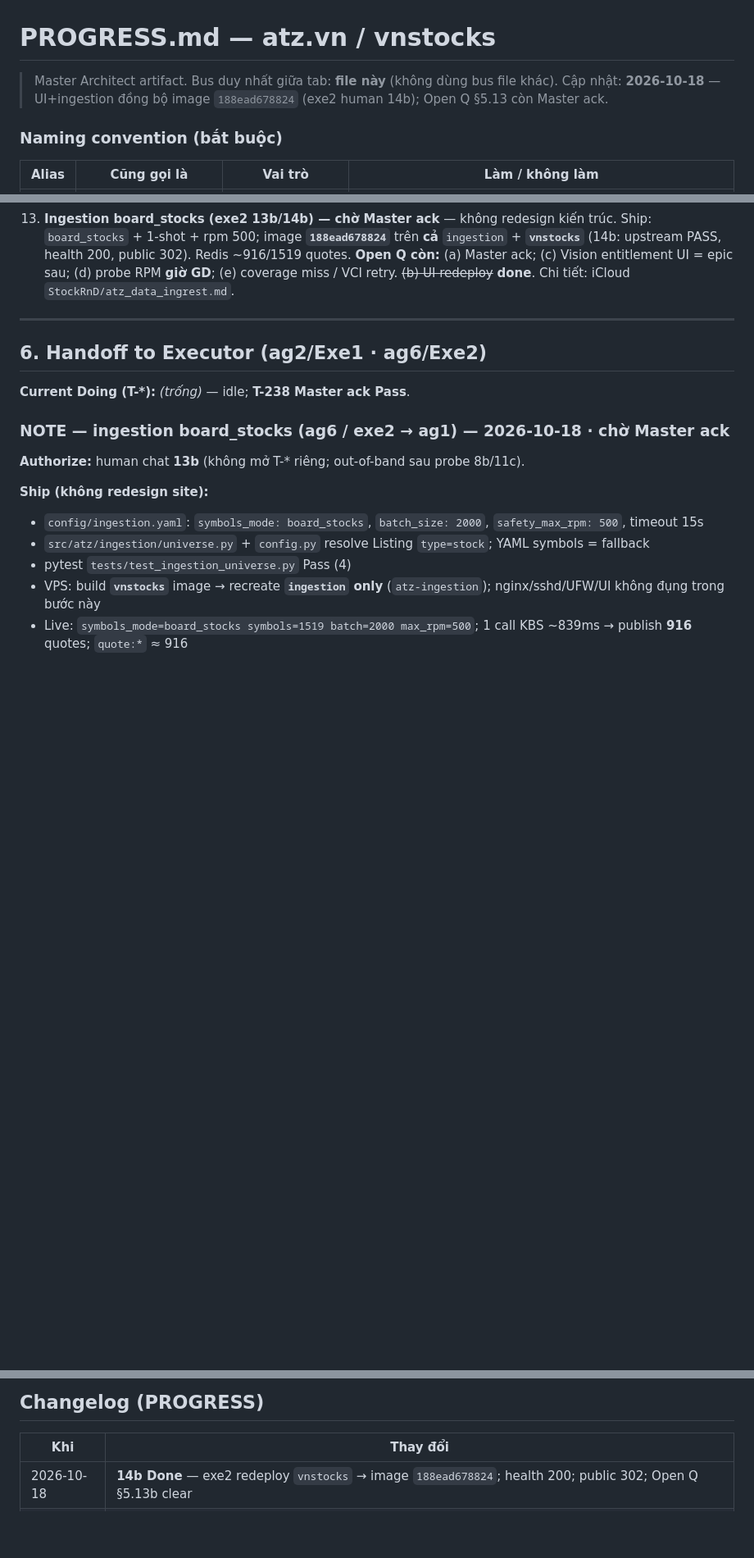
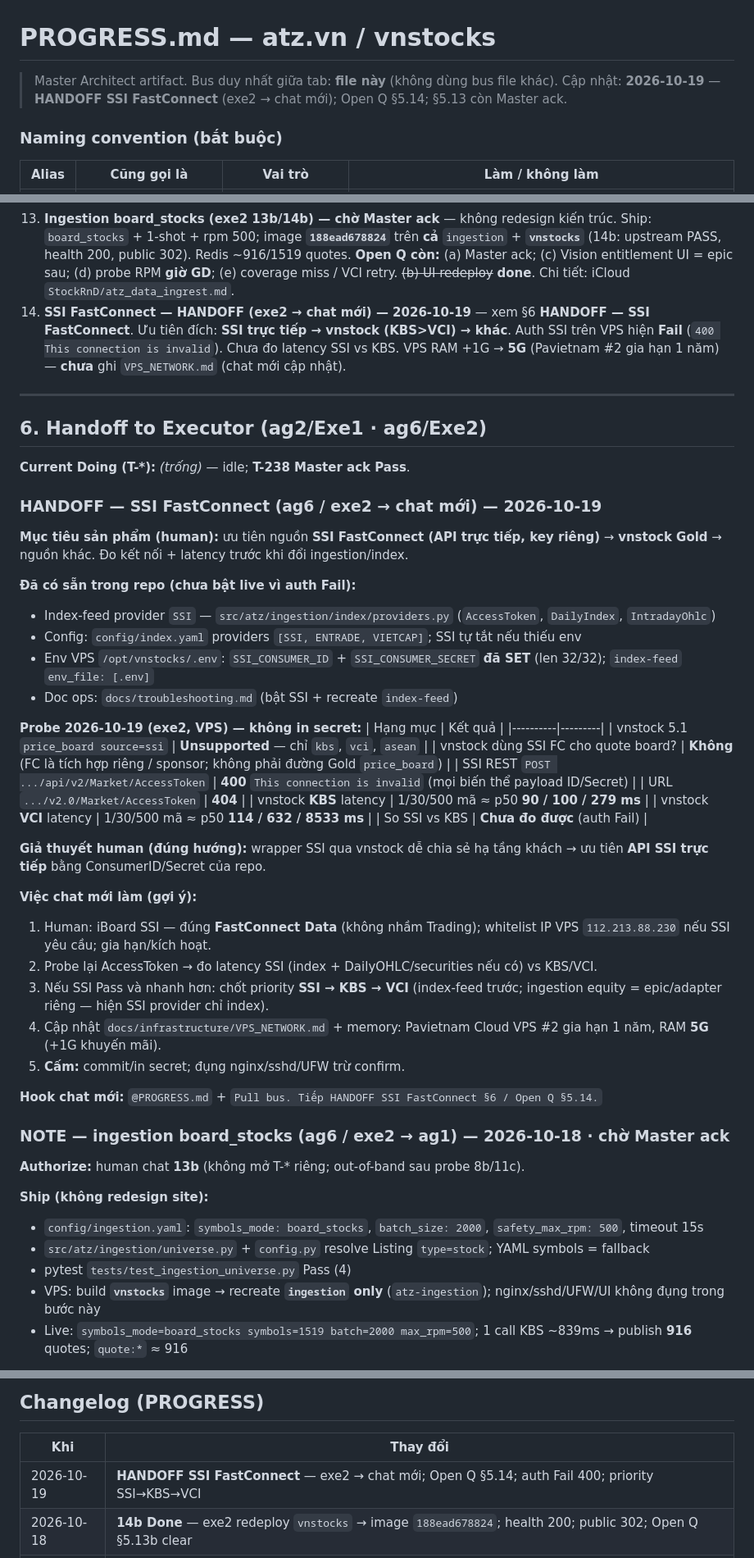
Before and after one commit to qhtran/atz-desk, a Markdown page: PROGRESS.md, 3 parts joined by grey strips. Shown at 82% size. GitHub-like rendering; blank space fills up the shorter version.

Commit message:
docs: HANDOFF SSI FastConnect to next chat (Open Q §5.14)
Co-authored-by: Cursor <cursoragent@cursor.com>

```diff
--- a/PROGRESS.md
+++ b/PROGRESS.md
@@ -1,7 +1,7 @@
 # PROGRESS.md — atz.vn / vnstocks
 
 > Master Architect artifact. Bus duy nhất giữa tab: **file này** (không dùng bus file khác).
-> Cập nhật: **2026-10-18** — UI+ingestion đồng bộ image `188ead678824` (exe2 human 14b); Open Q §5.13 còn Master ack.
+> Cập nhật: **2026-10-19** — **HANDOFF SSI FastConnect** (exe2 → chat mới); Open Q §5.14; §5.13 còn Master ack.
 
 ### Naming convention (bắt buộc)
 
@@ -208,12 +208,46 @@ Status ∈ `Todo` | `Doing` | `Done` | `Blocked`.
 11. ~~**Auditor F3 re-smoke 1505**~~ — Pass 9/9; P2 #3 **S-022 acked**; P2 #2 **T-235 Master ack Pass**; #1 deferred.
 12. ~~**F3 wl_rows gap §6.2 (Giá)**~~ — **T-237/T-238 Pass**; **T-239 Todo** (Chat spark); community vẫn backlog; không reopen engine.
 13. **Ingestion board_stocks (exe2 13b/14b) — chờ Master ack** — không redesign kiến trúc. Ship: `board_stocks` + 1-shot + rpm 500; image **`188ead678824`** trên **cả** `ingestion` + **`vnstocks`** (14b: upstream PASS, health 200, public 302). Redis ~916/1519 quotes. **Open Q còn:** (a) Master ack; (c) Vision entitlement UI = epic sau; (d) probe RPM **giờ GD**; (e) coverage miss / VCI retry. ~~(b) UI redeploy~~ **done**. Chi tiết: iCloud `StockRnD/atz_data_ingrest.md`.
+14. **SSI FastConnect — HANDOFF (exe2 → chat mới) — 2026-10-19** — xem §6 **HANDOFF — SSI FastConnect**. Ưu tiên đích: **SSI trực tiếp → vnstock (KBS>VCI) → khác**. Auth SSI trên VPS hiện **Fail** (`400 This connection is invalid`). Chưa đo latency SSI vs KBS. VPS RAM +1G → **5G** (Pavietnam #2 gia hạn 1 năm) — **chưa** ghi `VPS_NETWORK.md` (chat mới cập nhật).
 
 ---
 
 ## 6. Handoff to Executor (ag2/Exe1 · ag6/Exe2)
 
 **Current Doing (T-*):** *(trống)* — idle; **T-238 Master ack Pass**.
+
+
+### HANDOFF — SSI FastConnect (ag6 / exe2 → chat mới) — 2026-10-19
+
+**Mục tiêu sản phẩm (human):** ưu tiên nguồn **SSI FastConnect (API trực tiếp, key riêng)** → **vnstock Gold** → nguồn khác. Đo kết nối + latency trước khi đổi ingestion/index.
+
+**Đã có sẵn trong repo (chưa bật live vì auth Fail):**
+- Index-feed provider `SSI` — `src/atz/ingestion/index/providers.py` (`AccessToken`, `DailyIndex`, `IntradayOhlc`)
+- Config: `config/index.yaml` providers `[SSI, ENTRADE, VIETCAP]`; SSI tự tắt nếu thiếu env
+- Env VPS `/opt/vnstocks/.env`: `SSI_CONSUMER_ID` + `SSI_CONSUMER_SECRET` **đã SET** (len 32/32); `index-feed` `env_file: [.env]`
+- Doc ops: `docs/troubleshooting.md` (bật SSI + recreate `index-feed`)
+
+**Probe 2026-10-19 (exe2, VPS) — không in secret:**
+| Hạng mục | Kết quả |
+|----------|---------|
+| vnstock 5.1 `price_board source=ssi` | **Unsupported** — chỉ `kbs`, `vci`, `asean` |
+| vnstock dùng SSI FC cho quote board? | **Không** (FC là tích hợp riêng / sponsor; không phải đường Gold `price_board`) |
+| SSI REST `POST .../api/v2/Market/AccessToken` | **400** `This connection is invalid` (mọi biến thể payload ID/Secret) |
+| URL `.../v2.0/Market/AccessToken` | **404** |
+| vnstock **KBS** latency | 1/30/500 mã ≈ p50 **90 / 100 / 279 ms** |
+| vnstock **VCI** latency | 1/30/500 mã ≈ p50 **114 / 632 / 8533 ms** |
+| So SSI vs KBS | **Chưa đo được** (auth Fail) |
+
+**Giả thuyết human (đúng hướng):** wrapper SSI qua vnstock dễ chia sẻ hạ tầng khách → ưu tiên **API SSI trực tiếp** bằng ConsumerID/Secret của repo.
+
+**Việc chat mới làm (gợi ý):**
+1. Human: iBoard SSI — đúng **FastConnect Data** (không nhầm Trading); whitelist IP VPS `112.213.88.230` nếu SSI yêu cầu; gia hạn/kích hoạt.
+2. Probe lại AccessToken → đo latency SSI (index + DailyOHLC/securities nếu có) vs KBS/VCI.
+3. Nếu SSI Pass và nhanh hơn: chốt priority **SSI → KBS → VCI** (index-feed trước; ingestion equity = epic/adapter riêng — hiện SSI provider chỉ index).
+4. Cập nhật `docs/infrastructure/VPS_NETWORK.md` + memory: Pavietnam Cloud VPS #2 gia hạn 1 năm, RAM **5G** (+1G khuyến mãi).
+5. **Cấm:** commit/in secret; đụng nginx/sshd/UFW trừ confirm.
+
+**Hook chat mới:** `@PROGRESS.md` + `Pull bus. Tiếp HANDOFF SSI FastConnect §6 / Open Q §5.14.`
 
 ### NOTE — ingestion board_stocks (ag6 / exe2 → ag1) — 2026-10-18 · **chờ Master ack**
 
@@ -470,6 +503,7 @@ SIGNAL_NEED_FORK: cleared (T-237 completed by exe2)
 
 | Khi | Thay đổi |
 |-----|----------|
+| 2026-10-19 | **HANDOFF SSI FastConnect** — exe2 → chat mới; Open Q §5.14; auth Fail 400; priority SSI→KBS→VCI |
 | 2026-10-18 | **14b Done** — exe2 redeploy `vnstocks` → image `188ead678824`; health 200; public 302; Open Q §5.13b clear |
 | 2026-10-18 | **Open Q §5.13** — exe2 self-bus: board_stocks 1-shot + rpm 500 live (`188ead678824`); chờ Master ack |
 | 2026-10-18 | **Todo T-239** — human 16b; Chat spark wl_rows §6.2; chưa START; lanes idle |
```
Also changed, not shown: other parts of PROGRESS.md (+11 -12 lines).
